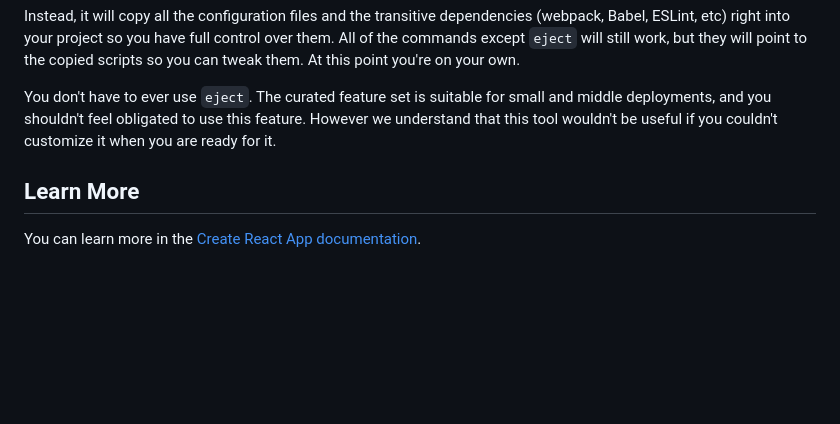
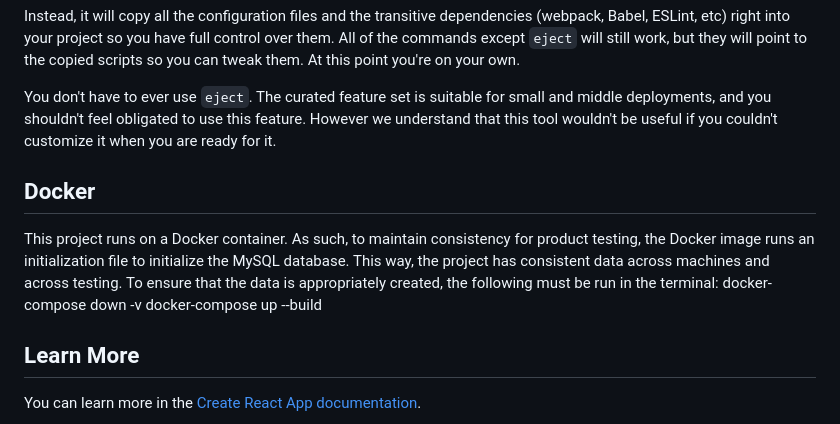
Before and after one commit to JacobWingstrom/Ecommerce, a Markdown page: README.md, the part around the change. GitHub-like rendering; blank space fills up the shorter version.

Commit message:
Added a Docker instructions section to the README

```diff
--- a/README.md
+++ b/README.md
@@ -39,6 +39,12 @@ Instead, it will copy all the configuration files and the transitive dependencie
 
 You don't have to ever use `eject`. The curated feature set is suitable for small and middle deployments, and you shouldn't feel obligated to use this feature. However we understand that this tool wouldn't be useful if you couldn't customize it when you are ready for it.
 
+## Docker
+
+This project runs on a Docker container. As such, to maintain consistency for product testing, the Docker image runs an initialization file to initialize the MySQL database. This way, the project has consistent data across machines and across testing. To ensure that the data is appropriately created, the following must be run in the terminal:
+docker-compose down -v
+docker-compose up --build
+
 ## Learn More
 
 You can learn more in the [Create React App documentation](https://facebook.github.io/create-react-app/docs/getting-started).
```
